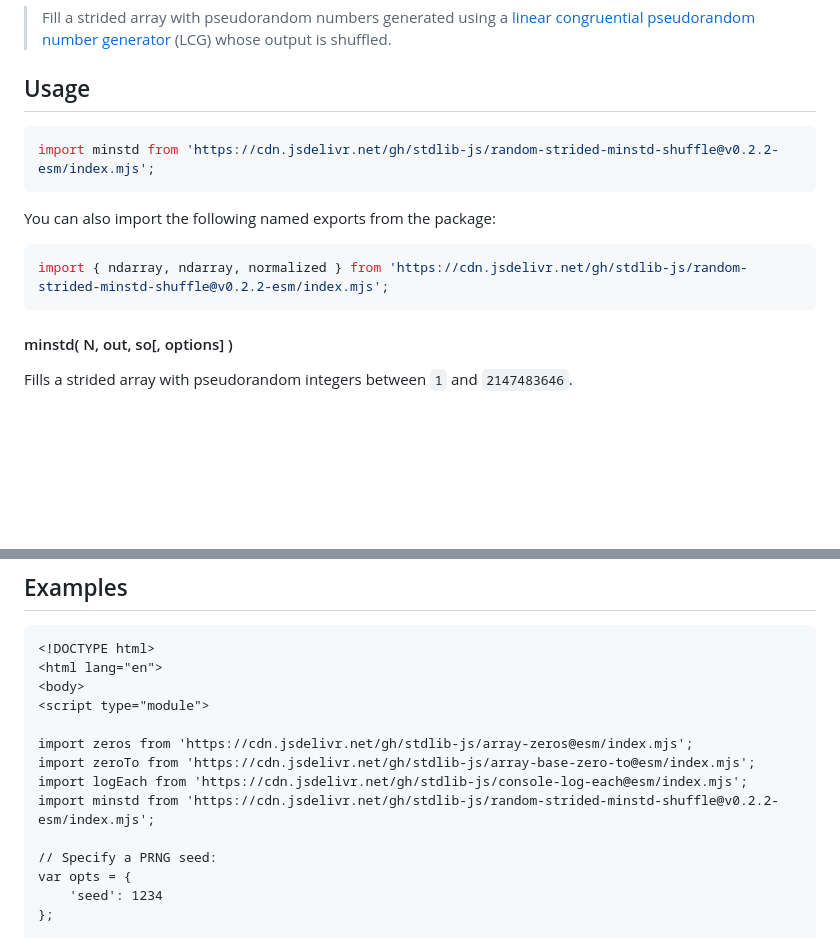
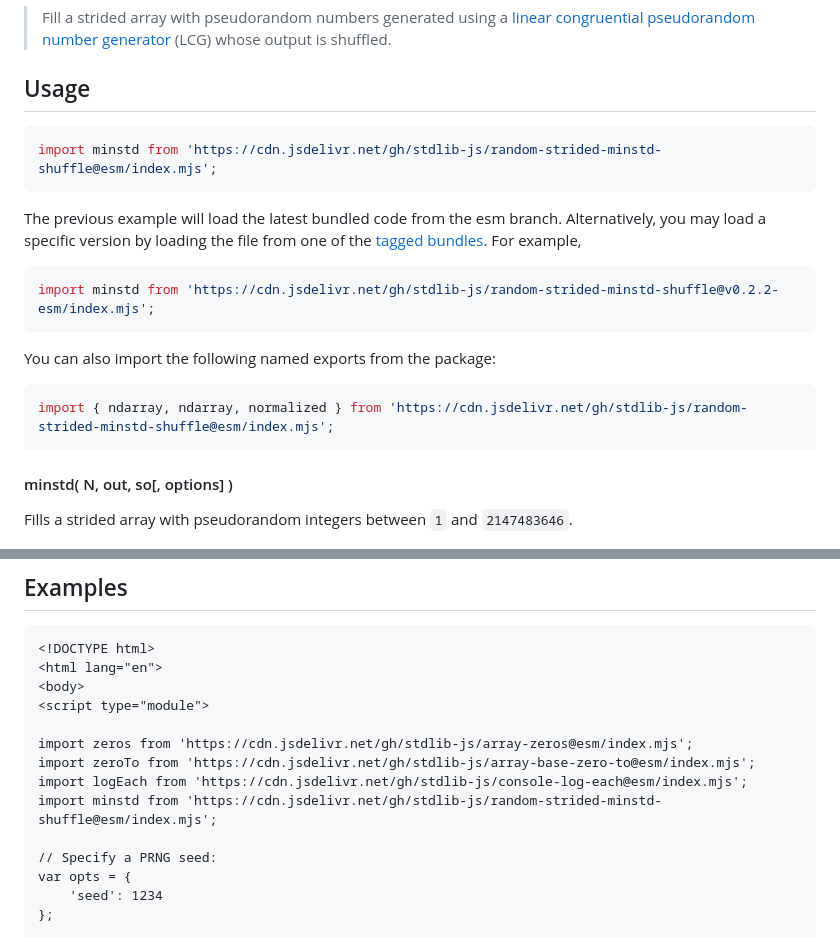
Before and after one commit to stdlib-js/random-strided-minstd-shuffle, a Markdown page: README.md, 2 parts joined by grey strips. Drawn GitHub-style; blank space fills up the shorter version.

Commit message:
Auto-generated commit

````diff
--- a/README.md
+++ b/README.md
@@ -42,13 +42,18 @@ limitations under the License.
 ## Usage
 
 ```javascript
+import minstd from 'https://cdn.jsdelivr.net/gh/stdlib-js/random-strided-minstd-shuffle@esm/index.mjs';
+```
+The previous example will load the latest bundled code from the esm branch. Alternatively, you may load a specific version by loading the file from one of the [tagged bundles](https://github.com/stdlib-js/random-strided-minstd-shuffle/tags). For example,
+
+```javascript
 import minstd from 'https://cdn.jsdelivr.net/gh/stdlib-js/random-strided-minstd-shuffle@v0.2.2-esm/index.mjs';
 ```
 
 You can also import the following named exports from the package:
 
 ```javascript
-import { ndarray, ndarray, normalized } from 'https://cdn.jsdelivr.net/gh/stdlib-js/random-strided-minstd-shuffle@v0.2.2-esm/index.mjs';
+import { ndarray, ndarray, normalized } from 'https://cdn.jsdelivr.net/gh/stdlib-js/random-strided-minstd-shuffle@esm/index.mjs';
 ```
 
 #### minstd( N, out, so\[, options] )
@@ -215,7 +220,7 @@ The function accepts the same `options` as documented above for `minstd()`.
 import zeros from 'https://cdn.jsdelivr.net/gh/stdlib-js/array-zeros@esm/index.mjs';
 import zeroTo from 'https://cdn.jsdelivr.net/gh/stdlib-js/array-base-zero-to@esm/index.mjs';
 import logEach from 'https://cdn.jsdelivr.net/gh/stdlib-js/console-log-each@esm/index.mjs';
-import minstd from 'https://cdn.jsdelivr.net/gh/stdlib-js/random-strided-minstd-shuffle@v0.2.2-esm/index.mjs';
+import minstd from 'https://cdn.jsdelivr.net/gh/stdlib-js/random-strided-minstd-shuffle@esm/index.mjs';
 
 // Specify a PRNG seed:
 var opts = {
````
